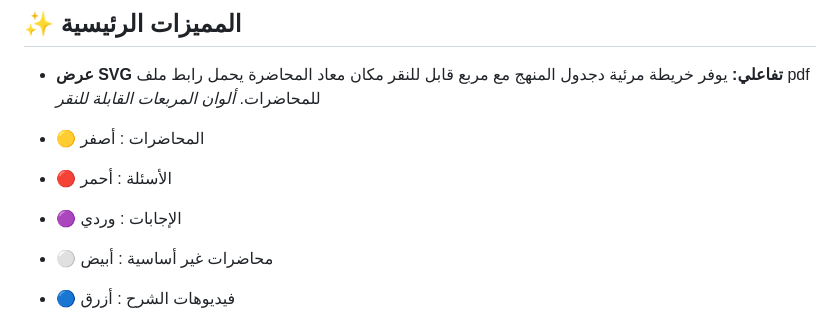
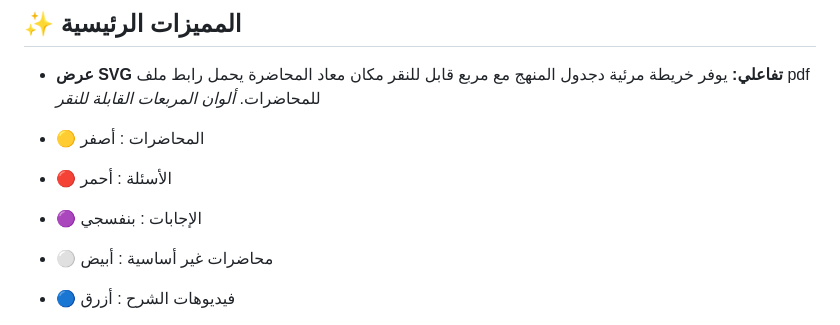
Before and after one commit to 05george/semester-3, a Markdown page: README.md, the part around the change. GitHub-like rendering.

```diff
--- a/README.md
+++ b/README.md
@@ -8,7 +8,7 @@
 *ألوان المربعات القابلة للنقر*
 * **🟡** المحاضرات : <span style="color: yellow;">أصفر</span>
 * **🔴** الأسئلة : <span style="color: red;">أحمر</span>
-* **🟣** الإجابات : <span style="color: pink;">وردي</span>
+* **🟣** الإجابات : <span style="color: pink;">بنفسجي</span>
 * **⚪️** محاضرات غير أساسية : <span style="color: white; background-color: #333333; padding: 2px;">أبيض</span>
 * **🔵** فيديوهات الشرح : <span style="color: blue;">أزرق</span>
 * **🟢** سكاشن العملي : <span style="color: green;">أخضر</span>
```
